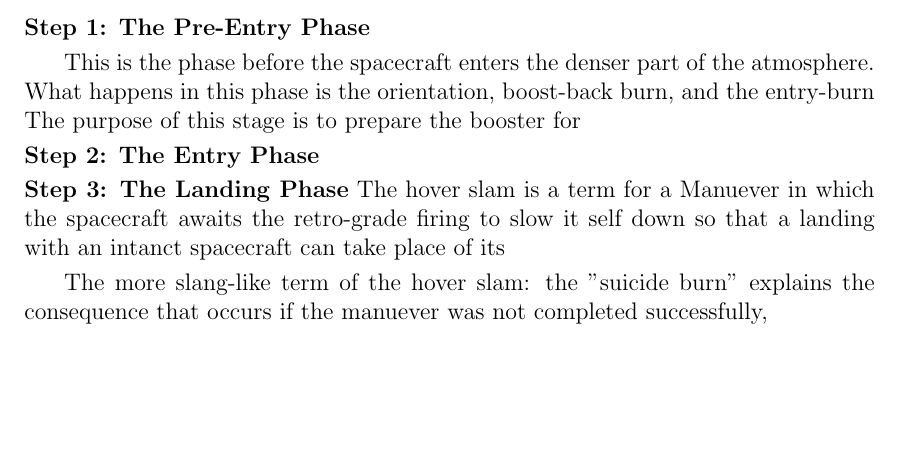
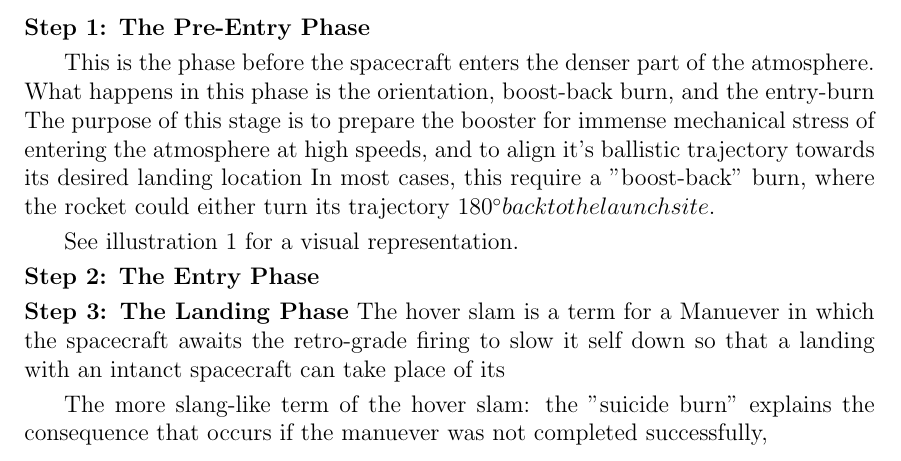
Before and after one commit to johrad/math-IA, a LaTeX document (math-ia-firstDraft.tex): part of page 4 of 4, cut so that both start at the same text, the shorter picture padded with empty space. Compiled offline with pdfLaTeX.

Commit message:
add more shit

```diff
--- a/math-ia-firstDraft.tex
+++ b/math-ia-firstDraft.tex
@@ -7,6 +7,7 @@
 \usepackage{subfigure}  % use for side-by-side figures
 \usepackage{hyperref}   % use for hypertext links, including those to external documents and URLs
 % \usepackage[showframe]{geometry} % remove gay indentation
+\usepackage{gensymb} % allows me to use fancy symbols in-text
 
 
 \usepackage{graphicx} % use for images
@@ -98,7 +99,11 @@
 
 
     This is the phase before the spacecraft enters the denser part of the atmosphere. What happens in this phase is the orientation, boost-back burn, and the entry-burn
-    The purpose of this stage is to prepare the booster for
+    The purpose of this stage is to prepare the booster for immense mechanical stress of entering the atmosphere at high speeds, and to align it's ballistic trajectory towards its desired landing location
+    In most cases, this require a "boost-back" burn, where the rocket could either turn its trajectory 180^{\circ} back to the launch site.
+
+
+    See illustration 1 for a visual representation.
 
     \noindent{\textbf{Step 2: The Entry Phase}}
 
```
Also changed, not shown: math-ia-firstDraft.pdf.
